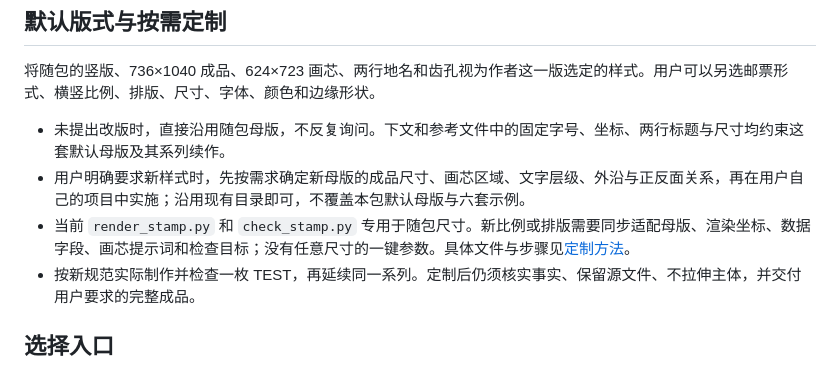
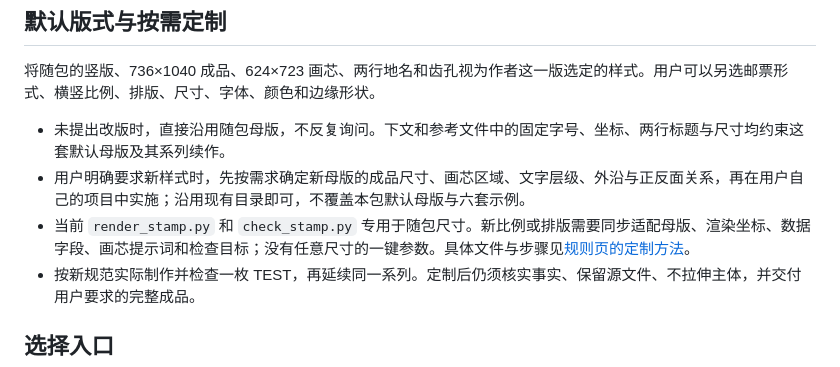
Before and after one commit to jianjidanbenren-eng/yomemado, a Markdown page: skills/yomemado-stamp-maker/SKILL.md, the part around the change. Rendered like a GitHub page.

Commit message:
docs: keep the Skill reference link compatible with package validation

```diff
--- a/skills/yomemado-stamp-maker/SKILL.md
+++ b/skills/yomemado-stamp-maker/SKILL.md
@@ -17,7 +17,7 @@ description: 根据用户照片或指定地点直接生成完整的木版画风
 
 - 未提出改版时，直接沿用随包母版，不反复询问。下文和参考文件中的固定字号、坐标、两行标题与尺寸均约束这套默认母版及其系列续作。
 - 用户明确要求新样式时，先按需求确定新母版的成品尺寸、画芯区域、文字层级、外沿与正反面关系，再在用户自己的项目中实施；沿用现有目录即可，不覆盖本包默认母版与六套示例。
-- 当前 `render_stamp.py` 和 `check_stamp.py` 专用于随包尺寸。新比例或排版需要同步适配母版、渲染坐标、数据字段、画芯提示词和检查目标；没有任意尺寸的一键参数。具体文件与步骤见[定制方法](references/rules.md#用户想换形式排版或大小时)。
+- 当前 `render_stamp.py` 和 `check_stamp.py` 专用于随包尺寸。新比例或排版需要同步适配母版、渲染坐标、数据字段、画芯提示词和检查目标；没有任意尺寸的一键参数。具体文件与步骤见[规则页的定制方法](references/rules.md)。
 - 按新规范实际制作并检查一枚 TEST，再延续同一系列。定制后仍须核实事实、保留源文件、不拉伸主体，并交付用户要求的完整成品。
 
 ## 选择入口
```
Also changed, not shown: docs/灵感与致谢.md (+1 -1 lines).
